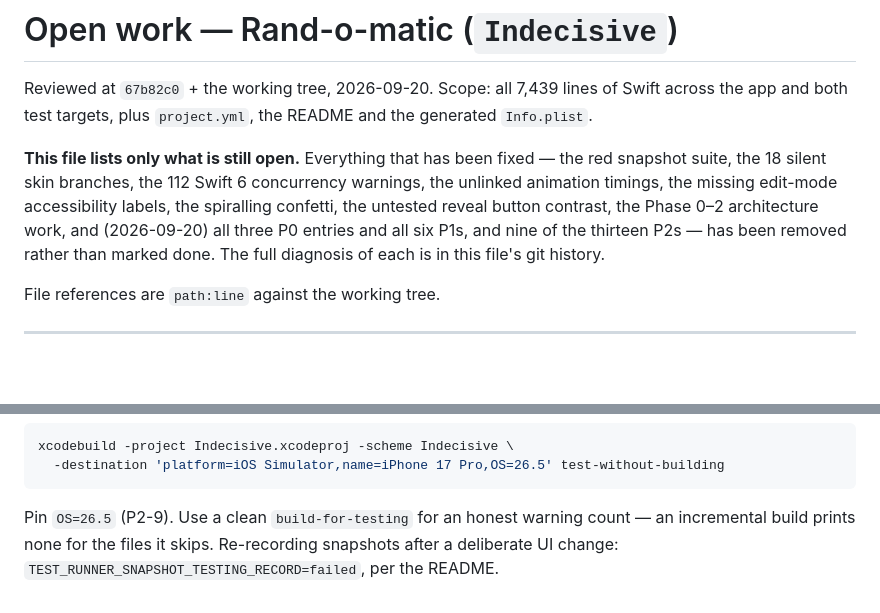
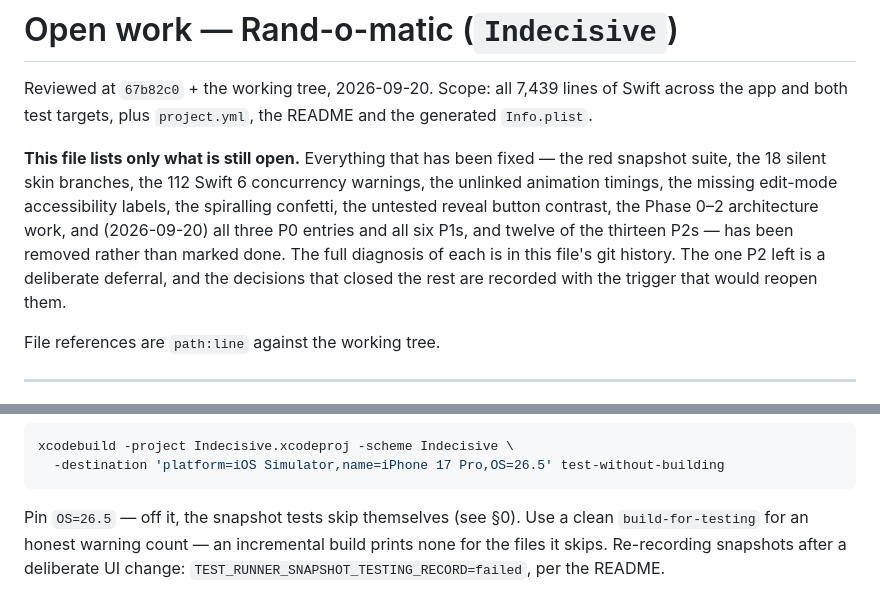
Before and after one commit to firstzion/indecisive, a Markdown page: REVIEW.md, 2 parts joined by grey strips. Drawn GitHub-style; blank space fills up the shorter version.

````diff
--- a/REVIEW.md
+++ b/REVIEW.md
@@ -7,8 +7,9 @@ the app and both test targets, plus `project.yml`, the README and the generated
 suite, the 18 silent skin branches, the 112 Swift 6 concurrency warnings, the unlinked animation
 timings, the missing edit-mode accessibility labels, the spiralling confetti, the untested reveal
 button contrast, the Phase 0–2 architecture work, and (2026-09-20) all three P0 entries and all
-six P1s, and nine of the thirteen P2s — has been removed rather than marked done. The full
-diagnosis of each is in this file's git history.
+six P1s, and twelve of the thirteen P2s — has been removed rather than marked done. The full
+diagnosis of each is in this file's git history. The one P2 left is a deliberate deferral, and
+the decisions that closed the rest are recorded with the trigger that would reopen them.
 
 File references are `path:line` against the working tree.
 
@@ -212,6 +188,7 @@ xcodebuild -project Indecisive.xcodeproj -scheme Indecisive \
   -destination 'platform=iOS Simulator,name=iPhone 17 Pro,OS=26.5' test-without-building
 ```
 
-Pin `OS=26.5` (P2-9). Use a clean `build-for-testing` for an honest warning count — an incremental
-build prints none for the files it skips. Re-recording snapshots after a deliberate UI change:
+Pin `OS=26.5` — off it, the snapshot tests skip themselves (see §0). Use a clean
+`build-for-testing` for an honest warning count — an incremental build prints none for the files
+it skips. Re-recording snapshots after a deliberate UI change:
 `TEST_RUNNER_SNAPSHOT_TESTING_RECORD=failed`, per the README.
````
Also changed, not shown: other parts of REVIEW.md (+58 -83 lines).
